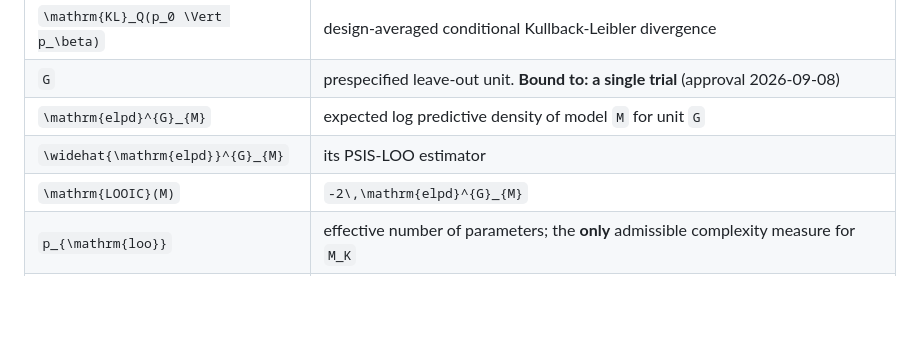
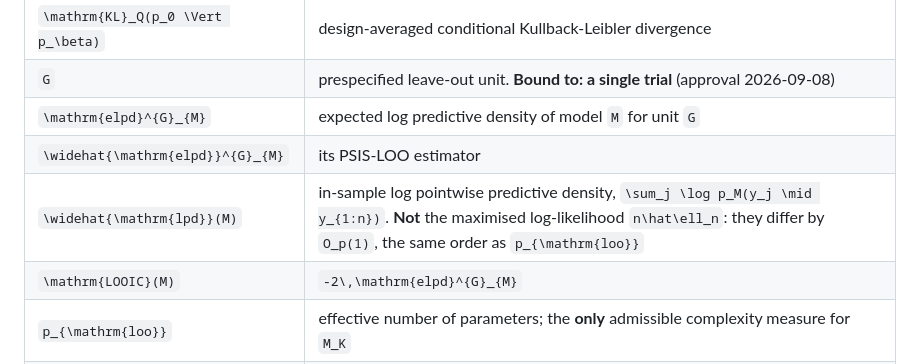
Before and after one commit to blam3/Omitting-Context-in-Cognition, a Markdown page: docs/notation_registry.md, the part around the change. Drawn GitHub-style; blank space fills up the shorter version.

```diff
--- a/docs/notation_registry.md
+++ b/docs/notation_registry.md
@@ -100,6 +100,7 @@ Binding rules:
 | `G` | prespecified leave-out unit. **Bound to: a single trial** (approval 2026-09-08) |
 | `\mathrm{elpd}^{G}_{M}` | expected log predictive density of model `M` for unit `G` |
 | `\widehat{\mathrm{elpd}}^{G}_{M}` | its PSIS-LOO estimator |
+| `\widehat{\mathrm{lpd}}(M)` | in-sample log pointwise predictive density, `\sum_j \log p_M(y_j \mid y_{1:n})`. **Not** the maximised log-likelihood `n\hat\ell_n`: they differ by `O_p(1)`, the same order as `p_{\mathrm{loo}}` |
 | `\mathrm{LOOIC}(M)` | `-2\,\mathrm{elpd}^{G}_{M}` |
 | `p_{\mathrm{loo}}` | effective number of parameters; the **only** admissible complexity measure for `M_K` |
 | `\hat k` | Pareto shape diagnostic of PSIS |
```
Also changed, not shown: docs/theorems/T-005_loo_predictive.md (+12 -5 lines).
